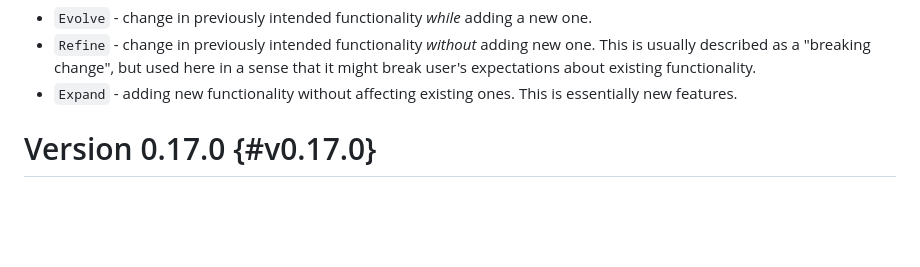
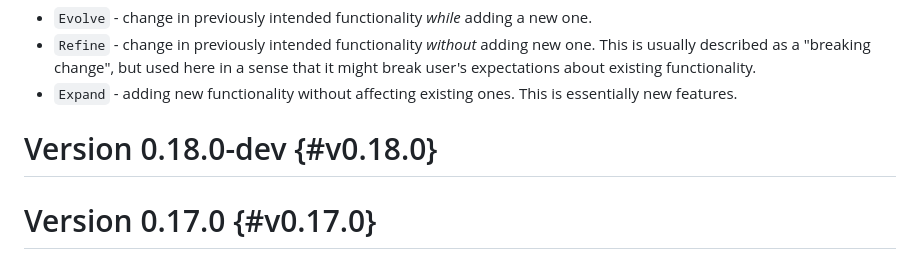
Before and after one commit to nvim-mini/nvim-mini.org, a Markdown page: mini.nvim/CHANGELOG.md, the part around the change. Rendered like a GitHub page; blank space fills up the shorter version.

```diff
--- a/mini.nvim/CHANGELOG.md
+++ b/mini.nvim/CHANGELOG.md
@@ -7,6 +7,9 @@ There are following change types:
 - `Evolve` - change in previously intended functionality *while* adding a new one.
 - `Refine` - change in previously intended functionality *without* adding new one. This is usually described as a "breaking change", but used here in a sense that it might break user's expectations about existing functionality.
 - `Expand` - adding new functionality without affecting existing ones. This is essentially new features.
+
+# Version 0.18.0-dev {#v0.18.0}
+
 
 # Version 0.17.0 {#v0.17.0}
 
```
Also changed, not shown: mini.nvim/index.md (+0 -1 lines).
